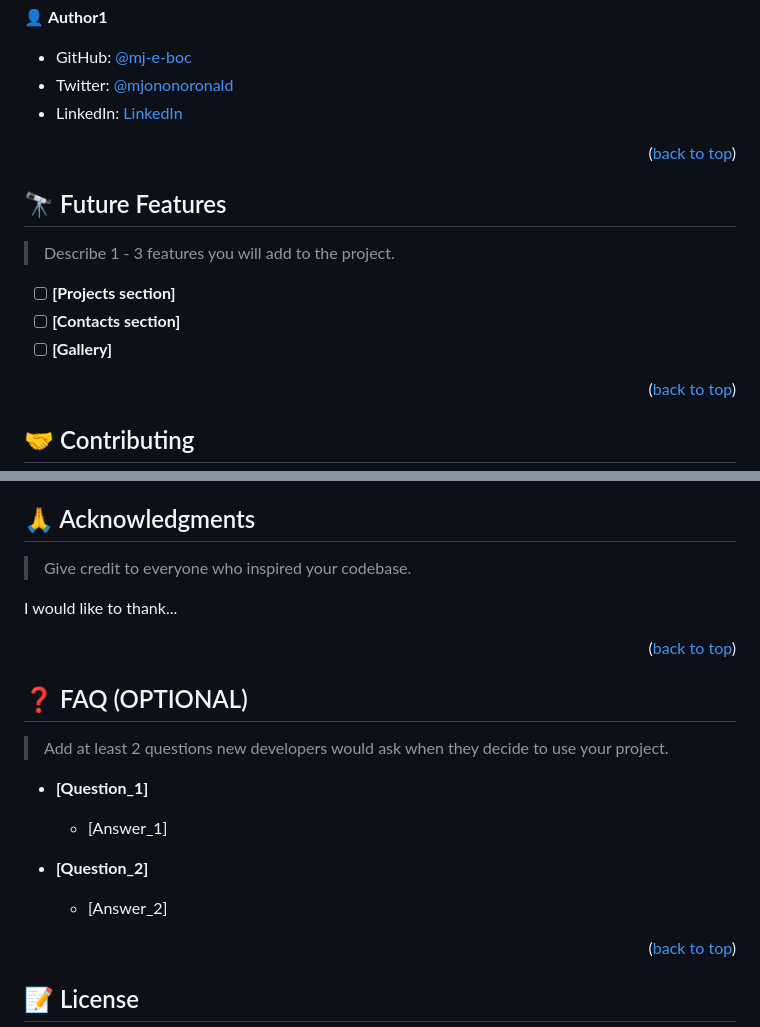
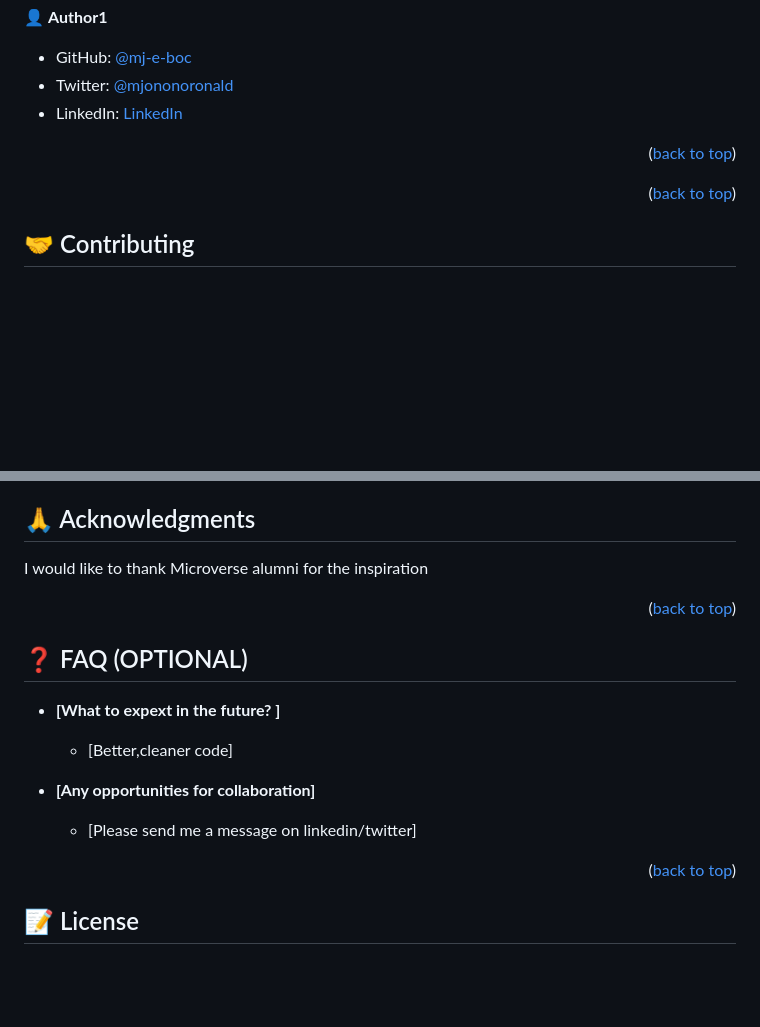
Before and after one commit to mj-e-boc/Hello-Microverse-, a Markdown page: README.md, 2 parts joined by grey strips. GitHub-like rendering; blank space fills up the shorter version.

```diff
--- a/README.md
+++ b/README.md
@@ -114,14 +114,6 @@ You can deploy this project using:
 <p align="right">(<a href="#readme-top">back to top</a>)</p>
 
 
-## 🔭 Future Features <a name="future-features"></a>
-
-> Describe 1 - 3 features you will add to the project.
-
-- [ ] **[Projects section]**
-- [ ] **[Contacts section]**
-- [ ] **[Gallery]**
-
 <p align="right">(<a href="#readme-top">back to top</a>)</p>
 
 
@@ -146,24 +138,20 @@ If you like this project...
 
 ## 🙏 Acknowledgments <a name="acknowledgements"></a>
 
-> Give credit to everyone who inspired your codebase.
-
-I would like to thank...
+I would like to thank Microverse alumni for the inspiration
 
 <p align="right">(<a href="#readme-top">back to top</a>)</p>
 
 
 ## ❓ FAQ (OPTIONAL) <a name="faq"></a>
 
-> Add at least 2 questions new developers would ask when they decide to use your project.
+- **[What to expext in the future? ]**
 
-- **[Question_1]**
+  - [Better,cleaner code]
 
-  - [Answer_1]
+- **[Any opportunities for collaboration]**
 
-- **[Question_2]**
-
-  - [Answer_2]
+  - [Please send me a message on linkedin/twitter]
 
 <p align="right">(<a href="#readme-top">back to top</a>)</p>
 
```
Also changed, not shown: MIT.md (added, +10 -0 lines).
